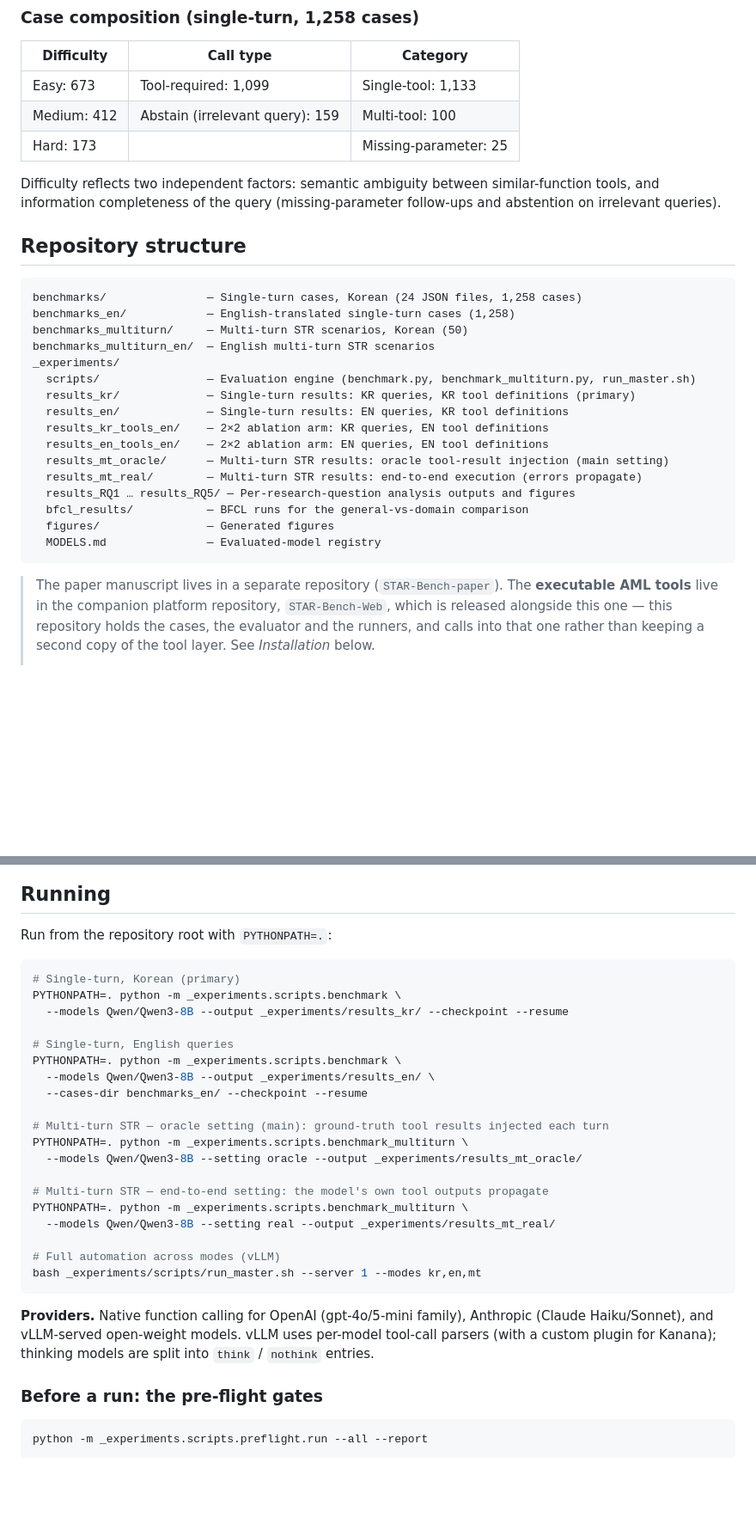
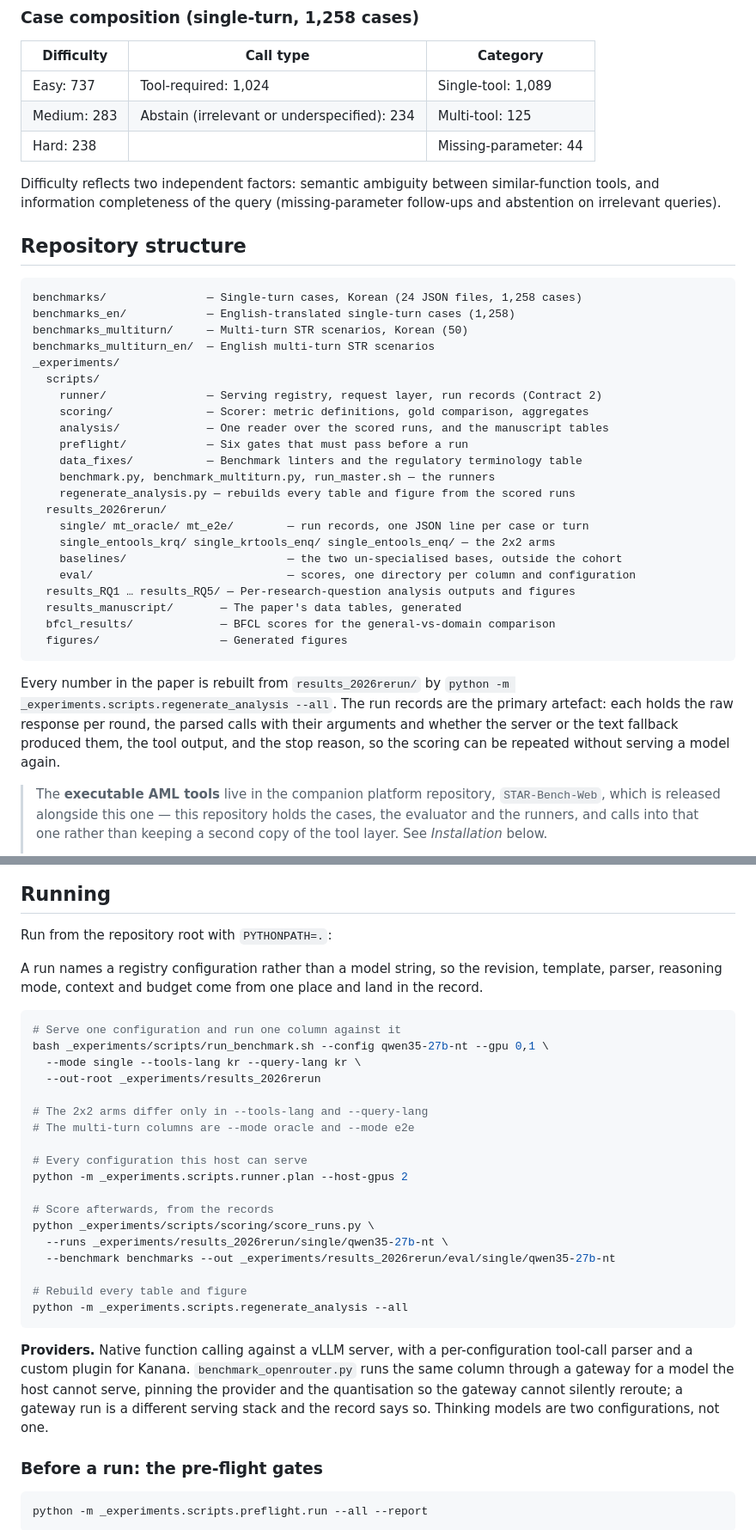
Before and after one commit to sklim84/STAR-Bench, a Markdown page: README.md, 2 parts joined by grey strips. Shown at 86% size. Drawn GitHub-style; blank space fills up the shorter version.

````diff
--- a/README.md
+++ b/README.md
@@ -41,9 +44,9 @@ single-turn tool calling.
 
 | Difficulty | Call type | Category |
 |---|---|---|
-| Easy: 673 | Tool-required: 1,099 | Single-tool: 1,133 |
-| Medium: 412 | Abstain (irrelevant query): 159 | Multi-tool: 100 |
-| Hard: 173 | | Missing-parameter: 25 |
+| Easy: 737 | Tool-required: 1,024 | Single-tool: 1,089 |
+| Medium: 283 | Abstain (irrelevant or underspecified): 234 | Multi-tool: 125 |
+| Hard: 238 | | Missing-parameter: 44 |
 
 Difficulty reflects two independent factors: semantic ambiguity between
 similar-function tools, and information completeness of the query (missing-parameter
@@ -57,21 +60,32 @@ benchmarks_en/            — English-translated single-turn cases (1,258)
 benchmarks_multiturn/     — Multi-turn STR scenarios, Korean (50)
 benchmarks_multiturn_en/  — English multi-turn STR scenarios
 _experiments/
-  scripts/                — Evaluation engine (benchmark.py, benchmark_multiturn.py, run_master.sh)
-  results_kr/             — Single-turn results: KR queries, KR tool definitions (primary)
-  results_en/             — Single-turn results: EN queries, KR tool definitions
-  results_kr_tools_en/    — 2×2 ablation arm: KR queries, EN tool definitions
-  results_en_tools_en/    — 2×2 ablation arm: EN queries, EN tool definitions
-  results_mt_oracle/      — Multi-turn STR results: oracle tool-result injection (main setting)
-  results_mt_real/        — Multi-turn STR results: end-to-end execution (errors propagate)
+  scripts/
+    runner/               — Serving registry, request layer, run records (Contract 2)
+    scoring/              — Scorer: metric definitions, gold comparison, aggregates
+    analysis/             — One reader over the scored runs, and the manuscript tables
+    preflight/            — Six gates that must pass before a run
+    data_fixes/           — Benchmark linters and the regulatory terminology table
+    benchmark.py, benchmark_multiturn.py, run_master.sh — the runners
+    regenerate_analysis.py — rebuilds every table and figure from the scored runs
+  results_2026rerun/
+    single/ mt_oracle/ mt_e2e/        — run records, one JSON line per case or turn
+    single_entools_krq/ single_krtools_enq/ single_entools_enq/ — the 2x2 arms
+    baselines/                        — the two un-specialised bases, outside the cohort
+    eval/                             — scores, one directory per column and configuration
   results_RQ1 … results_RQ5/ — Per-research-question analysis outputs and figures
-  bfcl_results/           — BFCL runs for the general-vs-domain comparison
-  figures/                — Generated figures
-  MODELS.md               — Evaluated-model registry
+  results_manuscript/       — The paper's data tables, generated
+  bfcl_results/             — BFCL scores for the general-vs-domain comparison
+  figures/                  — Generated figures
 ```
 
-> The paper manuscript lives in a separate repository (`STAR-Bench-paper`). The
-> **executable AML tools** live in the companion platform repository,
+Every number in the paper is rebuilt from `results_2026rerun/` by
+`python -m _experiments.scripts.regenerate_analysis --all`. The run records are the
+primary artefact: each holds the raw response per round, the parsed calls with their
+arguments and whether the server or the text fallback produced them, the tool output,
+and the stop reason, so the scoring can be repeated without serving a model again.
+
+> The **executable AML tools** live in the companion platform repository,
 > `STAR-Bench-Web`, which is released alongside this one — this repository holds
 > the cases, the evaluator and the runners, and calls into that one rather than
 > keeping a second copy of the tool layer. See *Installation* below.
@@ -124,32 +138,36 @@ stack pinned in `requirements.txt`.
 
 Run from the repository root with `PYTHONPATH=.`:
 
+A run names a registry configuration rather than a model string, so the revision,
+template, parser, reasoning mode, context and budget come from one place and land in
+the record.
+
 ```bash
-# Single-turn, Korean (primary)
-PYTHONPATH=. python -m _experiments.scripts.benchmark \
-  --models Qwen/Qwen3-8B --output _experiments/results_kr/ --checkpoint --resume
+# Serve one configuration and run one column against it
+bash _experiments/scripts/run_benchmark.sh --config qwen35-27b-nt --gpu 0,1 \
+  --mode single --tools-lang kr --query-lang kr \
+  --out-root _experiments/results_2026rerun
 
-# Single-turn, English queries
-PYTHONPATH=. python -m _experiments.scripts.benchmark \
-  --models Qwen/Qwen3-8B --output _experiments/results_en/ \
-  --cases-dir benchmarks_en/ --checkpoint --resume
+# The 2x2 arms differ only in --tools-lang and --query-lang
+# The multi-turn columns are --mode oracle and --mode e2e
 
-# Multi-turn STR — oracle setting (main): ground-truth tool results injected each turn
-PYTHONPATH=. python -m _experiments.scripts.benchmark_multiturn \
-  --models Qwen/Qwen3-8B --setting oracle --output _experiments/results_mt_oracle/
+# Every configuration this host can serve
+python -m _experiments.scripts.runner.plan --host-gpus 2
 
-# Multi-turn STR — end-to-end setting: the model's own tool outputs propagate
-PYTHONPATH=. python -m _experiments.scripts.benchmark_multiturn \
-  --models Qwen/Qwen3-8B --setting real --output _experiments/results_mt_real/
+# Score afterwards, from the records
+python _experiments/scripts/scoring/score_runs.py \
+  --runs _experiments/results_2026rerun/single/qwen35-27b-nt \
+  --benchmark benchmarks --out _experiments/results_2026rerun/eval/single/qwen35-27b-nt
 
-# Full automation across modes (vLLM)
-bash _experiments/scripts/run_master.sh --server 1 --modes kr,en,mt
+# Rebuild every table and figure
+python -m _experiments.scripts.regenerate_analysis --all
 ```
 
-**Providers.** Native function calling for OpenAI (gpt-4o/5-mini family), Anthropic
-(Claude Haiku/Sonnet), and vLLM-served open-weight models. vLLM uses per-model
-tool-call parsers (with a custom plugin for Kanana); thinking models are split into
-`think` / `nothink` entries.
+**Providers.** Native function calling against a vLLM server, with a per-configuration
+tool-call parser and a custom plugin for Kanana. `benchmark_openrouter.py` runs the same
+column through a gateway for a model the host cannot serve, pinning the provider and the
+quantisation so the gateway cannot silently reroute; a gateway run is a different serving
+stack and the record says so. Thinking models are two configurations, not one.
 
 ### Before a run: the pre-flight gates
 
````
Also changed, not shown: other parts of README.md (+70 -51 lines).
